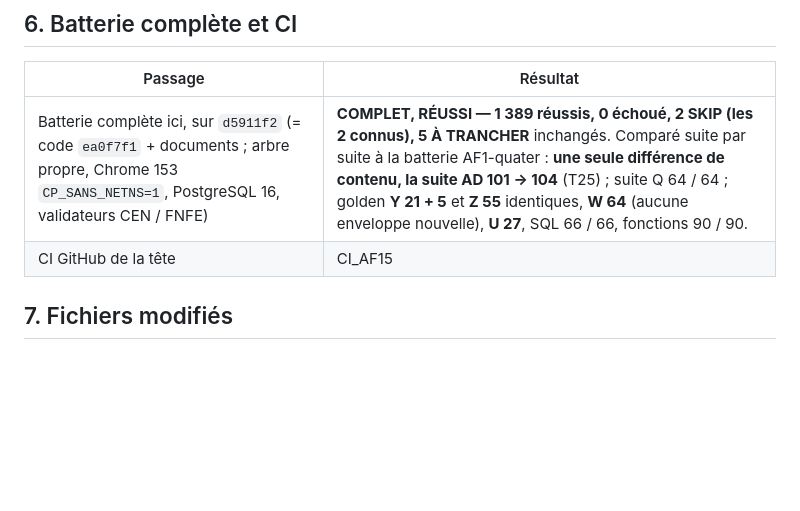
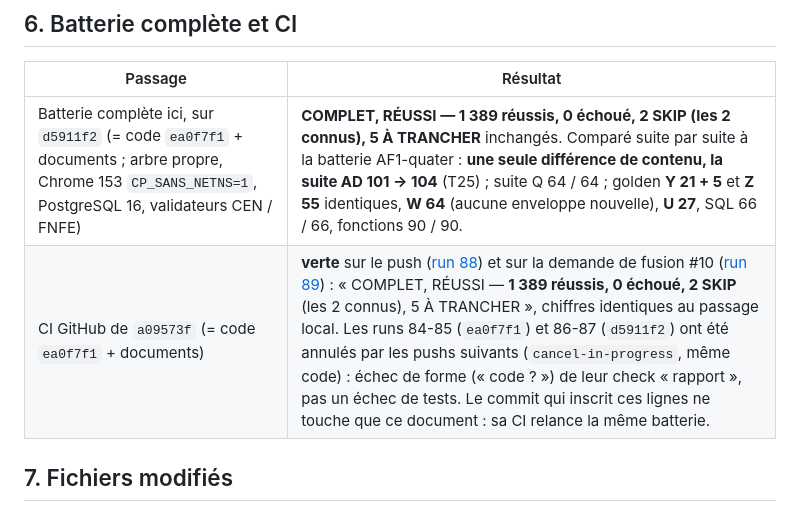
Before and after one commit to gablry8/cp-gl2607, a Markdown page: docs/AF1-5-COMPTE-RENDU.md, the part around the change. Drawn GitHub-style; blank space fills up the shorter version.

Commit message:
AF1-5 (compte rendu) : CI verte sur a09573f (runs 88 et 89, 1 389 / 0 / 2 SKIP connus) — § 6
Document seul.

Co-Authored-By: Claude Fable 5.1 <noreply@anthropic.com>
Claude-Session: https://claude.ai/code/session_0115CWgiZc93eiErjX4tVS8U

```diff
--- a/docs/AF1-5-COMPTE-RENDU.md
+++ b/docs/AF1-5-COMPTE-RENDU.md
@@ -36,7 +36,7 @@ Dans `openEditor`, `showBanner('')` **avant** `render()` : le bandeau du devis p
 | Passage | Résultat |
 |---|---|
 | Batterie complète ici, sur `d5911f2` (= code `ea0f7f1` + documents ; arbre propre, Chrome 153 `CP_SANS_NETNS=1`, PostgreSQL 16, validateurs CEN / FNFE) | **COMPLET, RÉUSSI — 1 389 réussis, 0 échoué, 2 SKIP (les 2 connus), 5 À TRANCHER** inchangés. Comparé suite par suite à la batterie AF1-quater : **une seule différence de contenu, la suite AD 101 → 104** (T25) ; suite Q 64 / 64 ; golden **Y 21 + 5** et **Z 55** identiques, **W 64** (aucune enveloppe nouvelle), **U 27**, SQL 66 / 66, fonctions 90 / 90. |
-| CI GitHub de la tête | CI_AF15 |
+| CI GitHub de `a09573f` (= code `ea0f7f1` + documents) | **verte** sur le push ([run 88](https://github.com/gablry8/cp-gl2607/actions/runs/41897391804)) et sur la demande de fusion #10 ([run 89](https://github.com/gablry8/cp-gl2607/actions/runs/41897401416)) : « COMPLET, RÉUSSI — **1 389 réussis, 0 échoué, 2 SKIP** (les 2 connus), 5 À TRANCHER », chiffres identiques au passage local. Les runs 84-85 (`ea0f7f1`) et 86-87 (`d5911f2`) ont été annulés par les pushs suivants (`cancel-in-progress`, même code) : échec de forme (« code ? ») de leur check « rapport », pas un échec de tests. Le commit qui inscrit ces lignes ne touche que ce document : sa CI relance la même batterie. |
 
 ## 7. Fichiers modifiés
 `next-devis2.js` (1 ligne), `sw.js` (nom du cache), `tests/suiteAD-af1-pertes.mjs` (+3 contrôles), `docs/AF1-5-COMPTE-RENDU.md`, `docs/FILE-DES-MISSIONS.md`. Aucun fichier de `tests/golden/`. Contrôle des secrets : `tools/claude/verif-secrets.sh` passé sans alerte.
```
